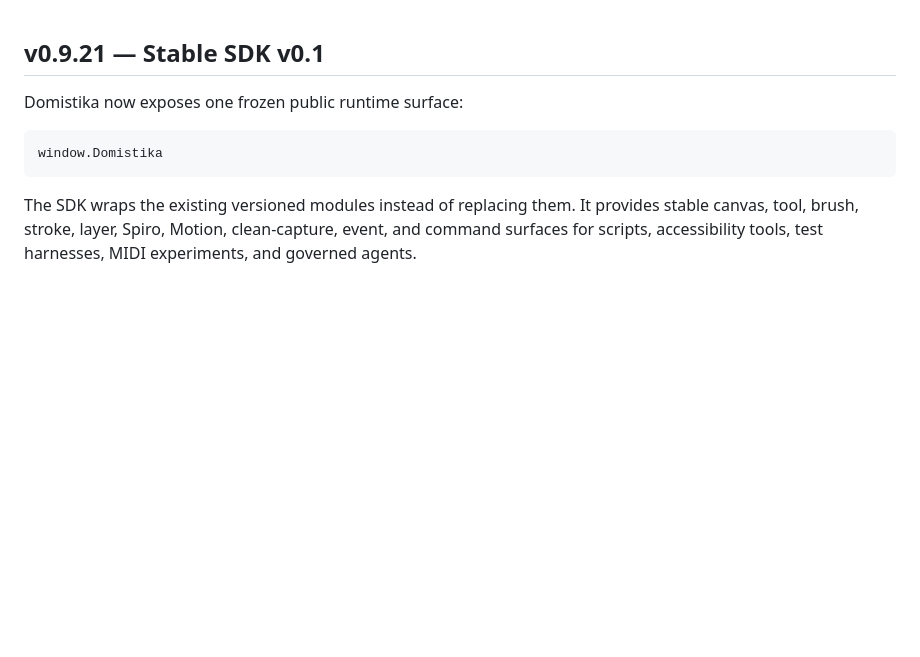
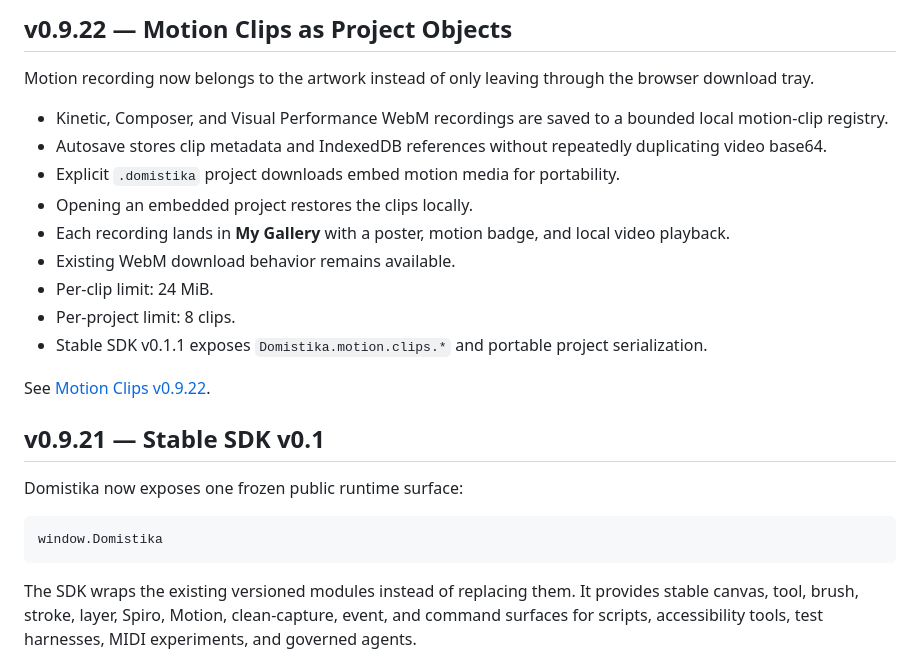
Before and after one commit to MichaelWave369/Domistika, a Markdown page: README.md, the part around the change. Rendered like a GitHub page; blank space fills up the shorter version.

Commit message:
docs: introduce project motion clips

```diff
--- a/README.md
+++ b/README.md
@@ -1,3 +1,19 @@
+## v0.9.22 — Motion Clips as Project Objects
+
+Motion recording now belongs to the artwork instead of only leaving through the browser download tray.
+
+- Kinetic, Composer, and Visual Performance WebM recordings are saved to a bounded local motion-clip registry.
+- Autosave stores clip metadata and IndexedDB references without repeatedly duplicating video base64.
+- Explicit `.domistika` project downloads embed motion media for portability.
+- Opening an embedded project restores the clips locally.
+- Each recording lands in **My Gallery** with a poster, motion badge, and local video playback.
+- Existing WebM download behavior remains available.
+- Per-clip limit: 24 MiB.
+- Per-project limit: 8 clips.
+- Stable SDK v0.1.1 exposes `Domistika.motion.clips.*` and portable project serialization.
+
+See [Motion Clips v0.9.22](docs/MOTION_CLIPS_V0922.md).
+
 ## v0.9.21 — Stable SDK v0.1
 
 Domistika now exposes one frozen public runtime surface:
```
